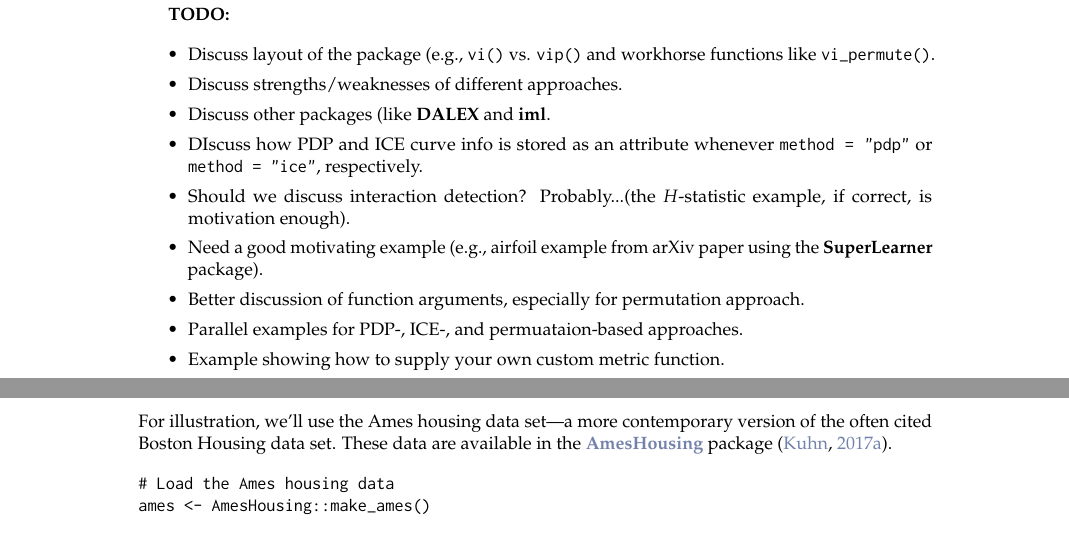
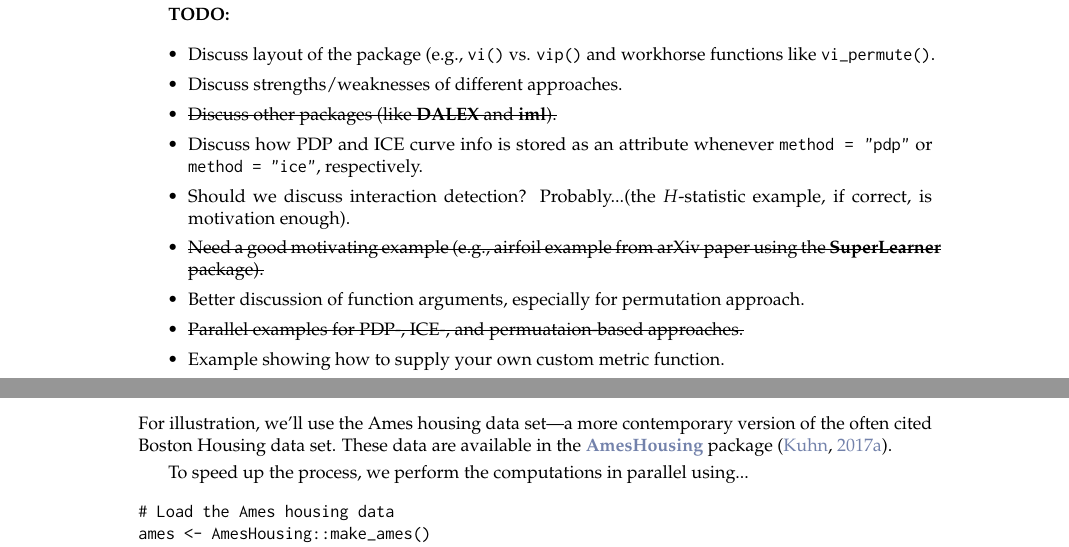
Before and after one commit to koalaverse/pkg-vip, a LaTeX document (RJwrapper.tex, which reads pkg-vip.tex): two parts of pages 1 and 12 of 14, joined at a grey line, cut so that both start at the same text. Compiled offline with pdfLaTeX.

Commit message:
update content

```diff
--- a/RJwrapper.tex
+++ b/RJwrapper.tex
@@ -6,6 +6,7 @@
 \usepackage{booktabs}
 
 %% load any required packages here
+\usepackage[normalem]{ulem}
 
 \begin{document}
 
--- a/pkg-vip.tex
+++ b/pkg-vip.tex
@@ -14,12 +14,12 @@ In the era of "big data", it is becoming more of a challenge to not only build s
 
   \item Discuss layout of the package (e.g., \code{vi()} vs. \code{vip()} and workhorse functions like \code{vi\_permute()}.
   \item Discuss strengths/weaknesses of different approaches.
-  \item Discuss other packages (like \pkg{DALEX} and \pkg{iml}.
-  \item DIscuss how PDP and ICE curve info is stored as an attribute whenever \code{method = "pdp"} or \code{method = "ice"}, respectively.
+  \item \sout{Discuss other packages (like \pkg{DALEX} and \pkg{iml}).}
+  \item Discuss how PDP and ICE curve info is stored as an attribute whenever \code{method = "pdp"} or \code{method = "ice"}, respectively.
   \item Should we discuss interaction detection? Probably...(the $H$-statistic example, if correct, is motivation enough).
-  \item Need a good motivating example (e.g., airfoil example from arXiv paper using the \pkg{SuperLearner} package).
+  \item \sout{Need a good motivating example (e.g., airfoil example from arXiv paper using the \pkg{SuperLearner} package).}
   \item Better discussion of function arguments, especially for permutation approach.
-  \item Parallel examples for PDP-, ICE-, and permuataion-based approaches.
+  \item \sout{Parallel examples for PDP-, ICE-, and permuataion-based approaches.}
   \item Example showing how to supply your own custom metric function.
   \item Add note about permuting features in the train vs. test/new data and a reference to the IML book chapter where this is discussed further.
 
@@ -510,6 +510,8 @@ add_sparklines(var_imp, fit = rfo)
 For illustration, we'll use the Ames housing data set---a more contemporary version of the often cited Boston Housing data set. These data are available in the \CRANpkg{AmesHousing} package
 \citep{AmesHousing-pkg}. %Using the R package \CRANpkg{h2o} \citep{h2o-pkg}, we trained and tuned a GBM using 10-fold cross-validation. The model fit is reasonable, with a cross-validated (pseudo) \(R^2\) of 91.5\%. Like other tree-based ensembles, GBMs have a natural way of defining VI which was described in Section \ref{sec:model-specific}. The VI scores for these data are displayed in the left side of Figure \ref{fig:ames-gbm-vip}. This plot indicates that the overall quality of the material and finish of the house (\code{Overall\_Qual}), physical location within the Ames city limits (\code{Neighborhood}), and the above grade (ground) living area (\code{Gr\_Liv\_Area}) are highly associated with the logarithm of the sales price (\code{Log\_Sale\_Price}). The VI scores also indicate that type of heating (\code{Heating}), the number of kitchens above grade (\code{Kitchen\_AbvGr}), and the low quality finished square feet for all floors (\code{Low\_Qual\_Fin\_SF}) have little association with \code{Log\_Sale\_Price}. (Note that the bottom two features in Figure \ref{fig:ames-gbm-vip}, \code{Street} and \code{Utilities}, have a VI score of exactly zero; in other words, they were never used to partion the data at any point in the GBM ensemble.)
 
+To speed up the process, we perform the computations in parallel using...
+
 \begin{example}
 # Load the Ames housing data
 ames <- AmesHousing::make_ames()
```
Also changed, not shown: RJwrapper.pdf, 2 other files.
